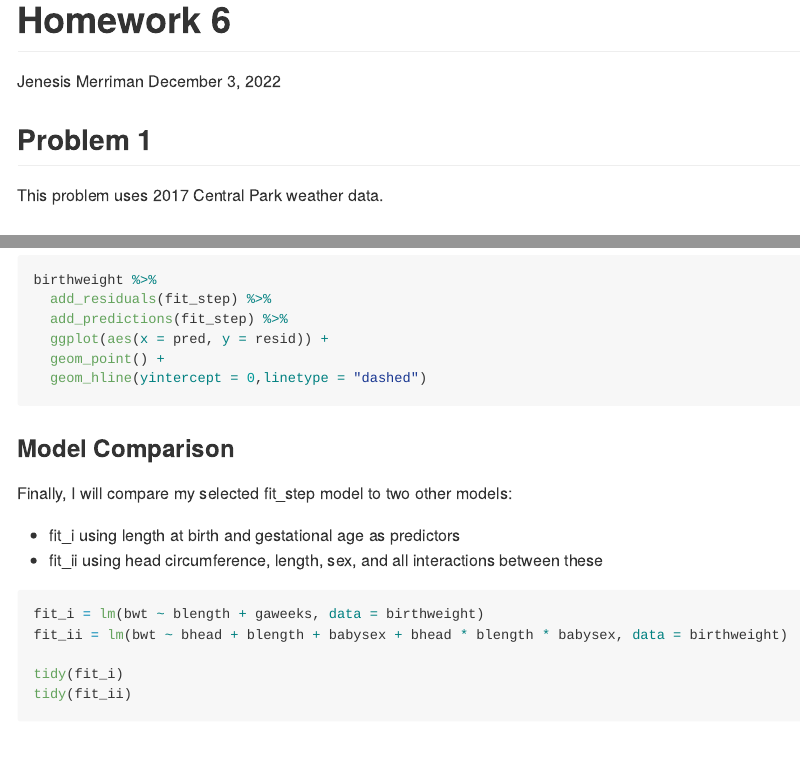
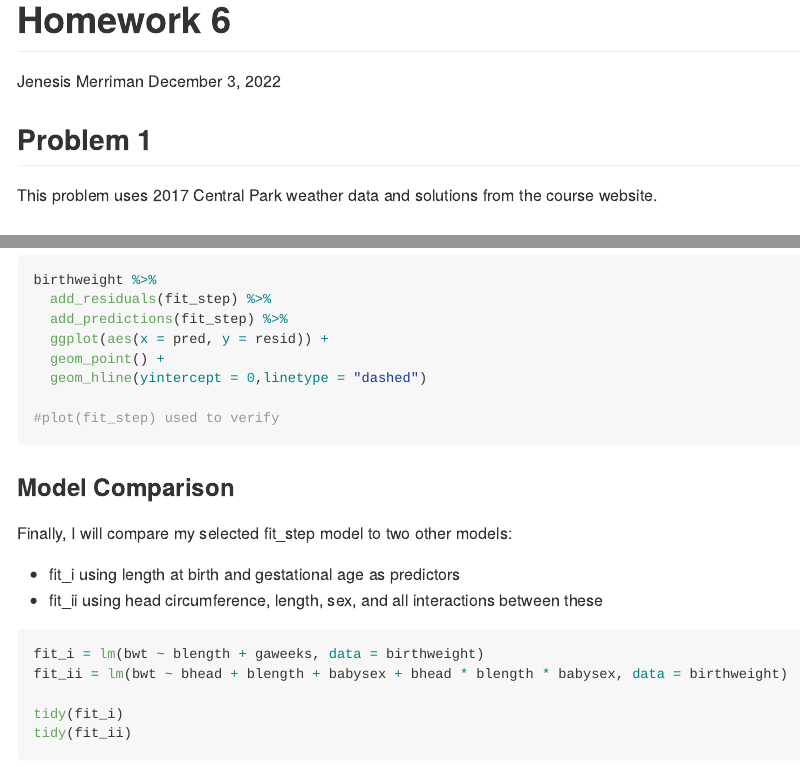
Before and after one commit to jhm2176/p8105_hw6_jhm2176, an R Markdown document (p8105_hw6_jhm2176.Rmd): the page in a window 1100 px wide, from its top, and a second part further down, joined at a grey line. Rendered offline with R 4.5, knitr and Pandoc, with nearby package versions; the code chunks are not run, so their results and figures are left out; long lines of code are wrapped.

Commit message:
problem 0: update formatting

````diff
--- a/p8105_hw6_jhm2176.Rmd
+++ b/p8105_hw6_jhm2176.Rmd
@@ -33,7 +33,7 @@ scale_fill_discrete = scale_fill_viridis_d
 
 ## Problem 1
 
-This problem uses 2017 Central Park weather data.
+This problem uses 2017 Central Park weather data and solutions from the course website.
 
 ### Data
 
@@ -223,6 +224,8 @@ birthweight %>%
   ggplot(aes(x = pred, y = resid)) +
   geom_point() +
   geom_hline(yintercept = 0,linetype = "dashed")
+
+#plot(fit_step) used to verify
 ```
 
 ### Model Comparison
````
Also changed, not shown: p8105_hw6_jhm2176.md, p8105_hw6_jhm2176_files/figure-gfm/unnamed-chunk-11-1.png (added), p8105_hw6_jhm2176_files/figure-gfm/unnamed-chunk-2-1.png (added), p8105_hw6_jhm2176_files/figure-gfm/unnamed-chunk-3-1.png (added), p8105_hw6_jhm2176_files/figure-gfm/unnamed-chunk-8-1.png, p8105_hw6_jhm2176.Rmd (3 more changed lines).
